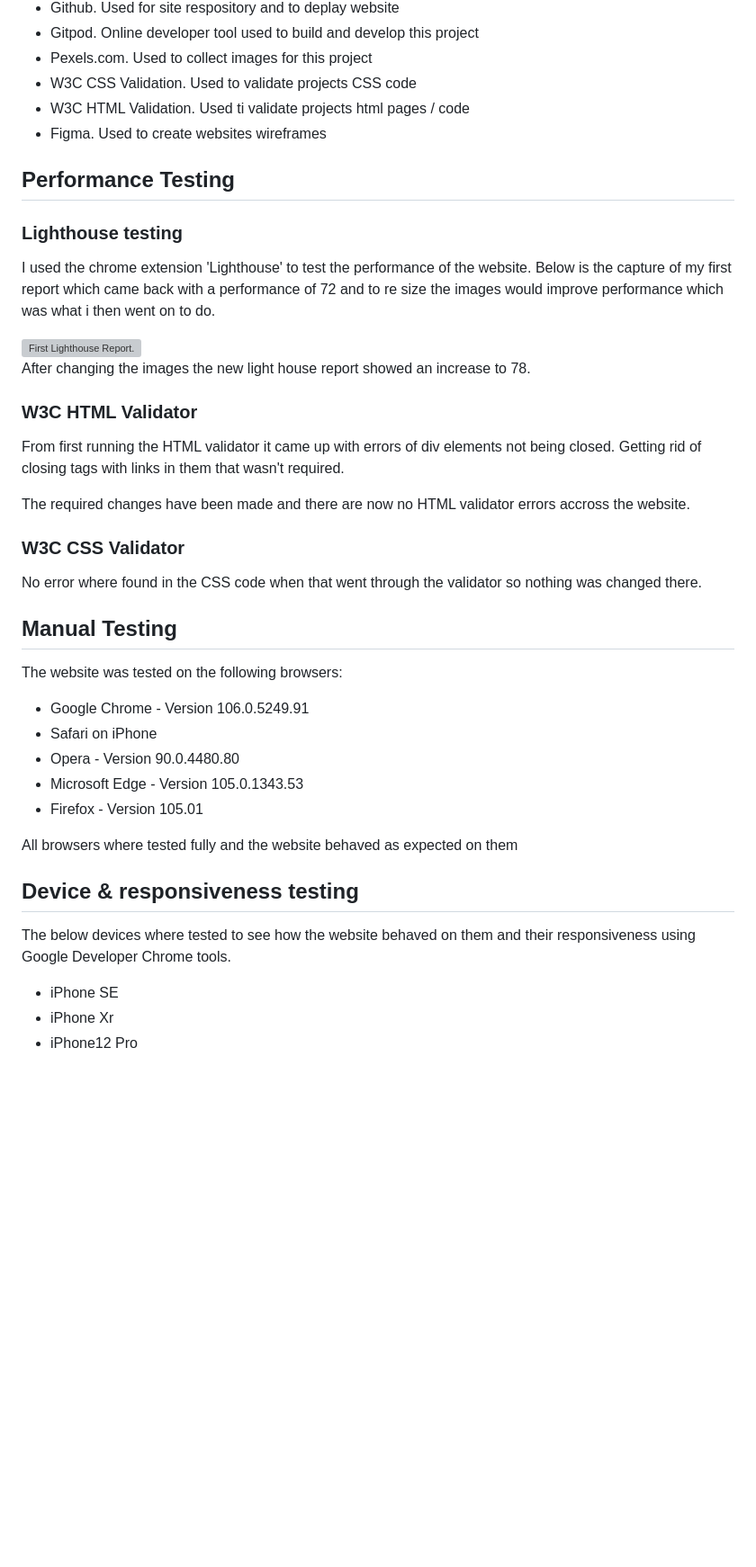
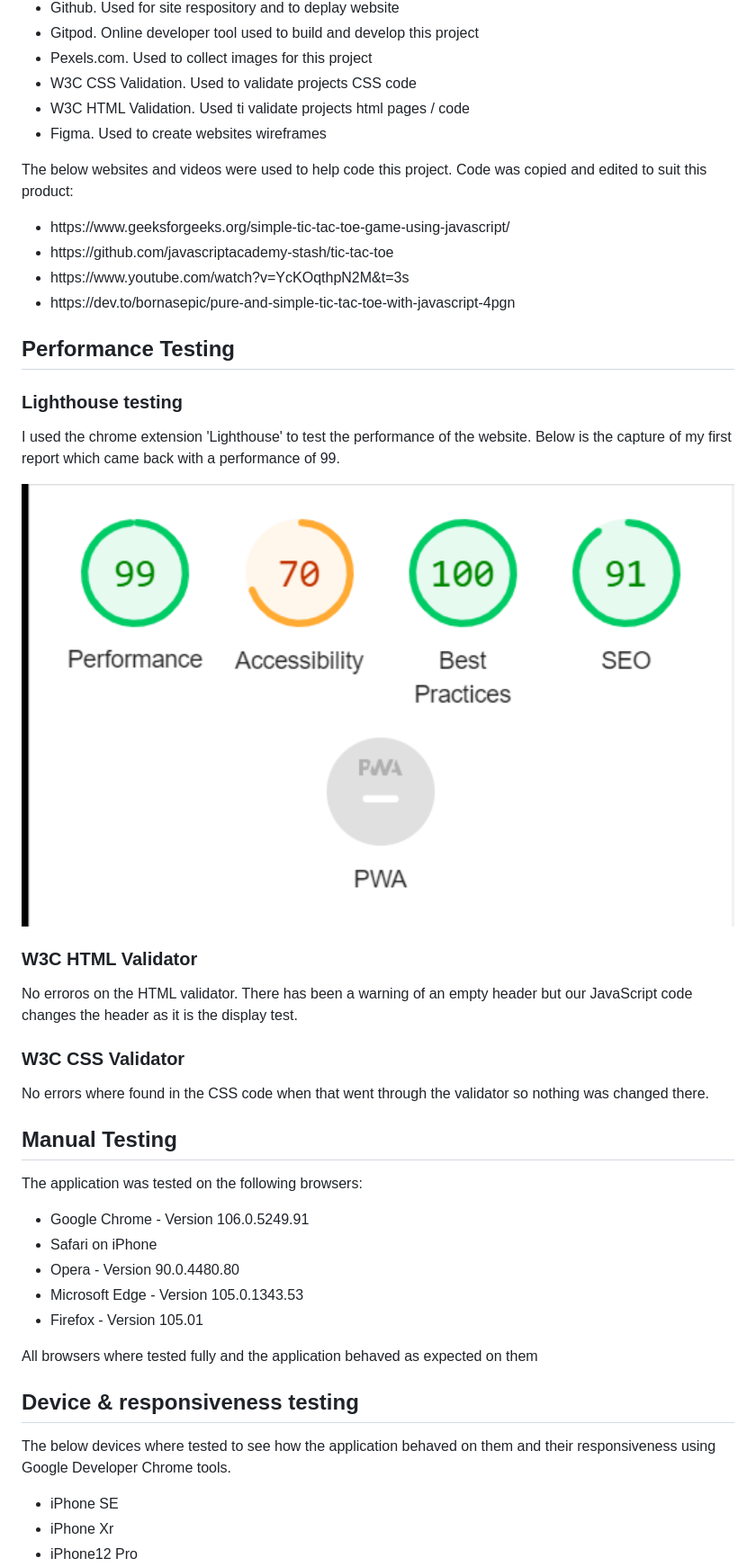
Before and after one commit to Gazerb/noughts-and-crosses, a Markdown page: README.md, the part around one of its changes. Shown at 90% size. GitHub-like rendering; pictures changed too: documentation/readme-images/noughts-and-crosses-lighthouse.png (added); blank space fills up the shorter version; grey boxes are pictures that could not be loaded.

```diff
--- a/README.md
+++ b/README.md
@@ -192,26 +155,30 @@ The below languages were used in this project:
     <li>Figma. Used to create websites wireframes</li>
 </ul>
 
+The below websites and videos were used to help code this project. Code was copied and edited to suit this product:
+<ul>
+    <li>https://www.geeksforgeeks.org/simple-tic-tac-toe-game-using-javascript/</li>
+    <li>https://github.com/javascriptacademy-stash/tic-tac-toe</li>
+    <li>https://www.youtube.com/watch?v=YcKOqthpN2M&t=3s</li>
+    <li>https://dev.to/bornasepic/pure-and-simple-tic-tac-toe-with-javascript-4pgn</li>
+</ul>
+
 ## Performance Testing
 ### Lighthouse testing
-I used the chrome extension 'Lighthouse' to test the performance of the website. Below is the capture of my first report which came back with a performance of 72 and to re size the images would improve performance which was what i then went on to do.
+I used the chrome extension 'Lighthouse' to test the performance of the website. Below is the capture of my first report which came back with a performance of 99.
 
-<img src="documentation/readme-images/first-lighthouse-report.png" height="auto" width="100%" alt="First Lighthouse Report." />
-
-After changing the images the new light house report showed an increase to 78.
+<img src="documentation/readme-images/noughts-and-crosses-lighthouse.png" height="auto" width="100%" alt="First Lighthouse Report." />
 
 
 ### W3C HTML Validator
-From first running the HTML validator it came up with errors of div elements not being closed. Getting rid of closing tags with links in them that wasn't required.
-
-The required changes have been made and there are now no HTML validator errors accross the website.
+No erroros on the HTML validator. There has been a warning of an empty header but our JavaScript code changes the header as it is the display test.
 
 ### W3C CSS Validator
-No error where found in the CSS code when that went through the validator so nothing was changed there.
+No errors where found in the CSS code when that went through the validator so nothing was changed there.
 
 
 ## Manual Testing
-The website was tested on the following browsers:
+The application was tested on the following browsers:
 <ul>
     <li>Google Chrome - Version 106.0.5249.91</li>
     <li>Safari on iPhone</li>
@@ -220,11 +187,11 @@ The website was tested on the following browsers:
     <li>Firefox - Version 105.01</li>
 </ul>
 
-All browsers where tested fully and the website behaved as expected on them
+All browsers where tested fully and the application behaved as expected on them
 
 
 ## Device & responsiveness testing
-The below devices where tested to see how the website behaved on them and their responsiveness using Google Developer Chrome tools.
+The below devices where tested to see how the application behaved on them and their responsiveness using Google Developer Chrome tools.
 
 <ul>
     <li>iPhone SE</li>
```
Also changed, not shown: other parts of README.md (+20 -71 lines), documentation/readme-images/noughts-and-crosses-colour.png (added), 2 other files.
